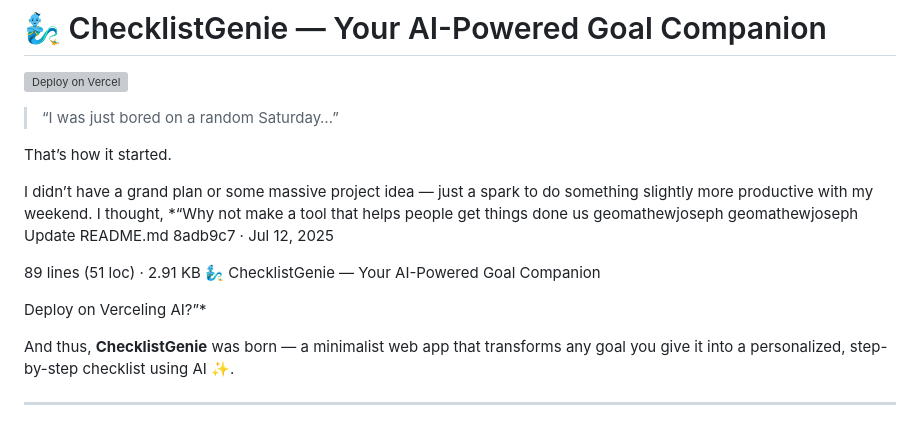
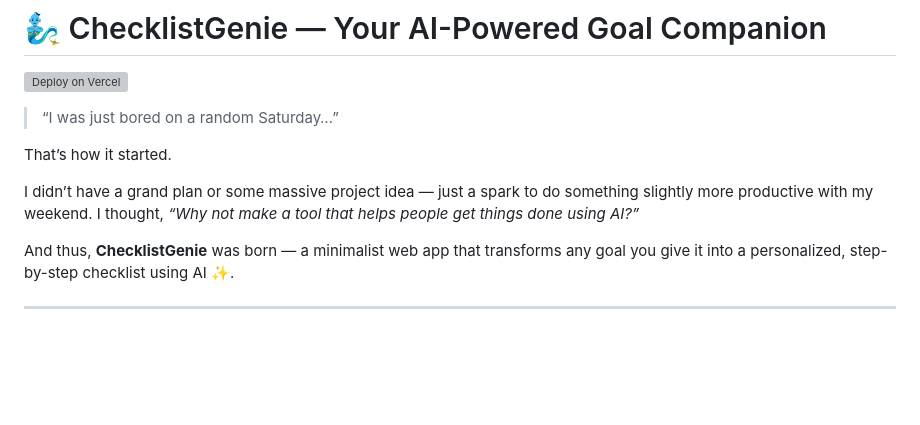
Before and after one commit to geomathewjoseph/checklistgenie, a Markdown page: README.md, the part around the change. GitHub-like rendering; blank space fills up the shorter version; grey boxes are pictures that could not be loaded.

```diff
--- a/README.md
+++ b/README.md
@@ -6,18 +6,7 @@
 
 That’s how it started.
 
-I didn’t have a grand plan or some massive project idea — just a spark to do something slightly more productive with my weekend. I thought, *“Why not make a tool that helps people get things done us
-geomathewjoseph
-geomathewjoseph
-Update README.md
-8adb9c7
- ·
-Jul 12, 2025
-
-89 lines (51 loc) · 2.91 KB
-🧞‍♂️ ChecklistGenie — Your AI-Powered Goal Companion
-
-Deploy on Verceling AI?”*
+I didn’t have a grand plan or some massive project idea — just a spark to do something slightly more productive with my weekend. I thought, *“Why not make a tool that helps people get things done using AI?”*
 
 And thus, **ChecklistGenie** was born — a minimalist web app that transforms any goal you give it into a personalized, step-by-step checklist using AI ✨.
 
```
